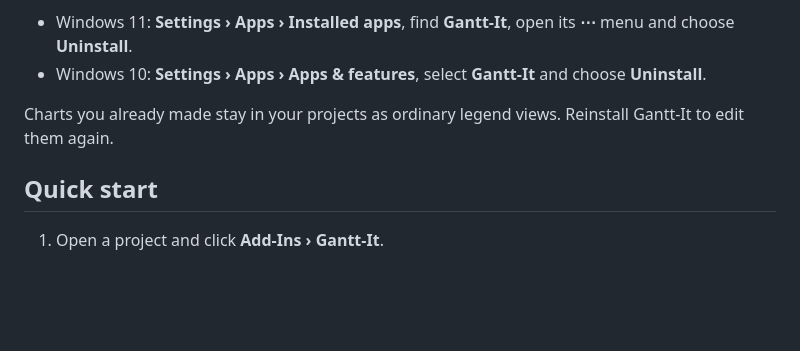
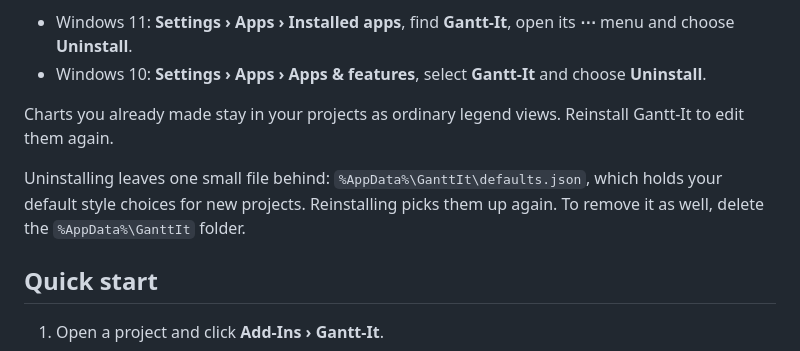
Before and after one commit to jedbjorn/gantt-it, a Markdown page: README.md, the part around the change. Drawn GitHub-style; blank space fills up the shorter version.

Commit message:
docs: defaults.json survives uninstall; uninstall and upgrade notes
Co-Authored-By: Claude Opus 5.5 <noreply@anthropic.com>
Co-Authored-By: Planner-01 <PLN1@subfloor.local>

```diff
--- a/README.md
+++ b/README.md
@@ -39,6 +39,8 @@ Gantt-It now appears on the **Add-Ins** tab.
 
 Charts you already made stay in your projects as ordinary legend views. Reinstall Gantt-It to edit them again.
 
+Uninstalling leaves one small file behind: `%AppData%\GanttIt\defaults.json`, which holds your default style choices for new projects. Reinstalling picks them up again. To remove it as well, delete the `%AppData%\GanttIt` folder.
+
 ## Quick start
 
 1. Open a project and click **Add-Ins › Gantt-It**.
```
Also changed, not shown: docs/DEVELOPING.md (+10 -5 lines).
